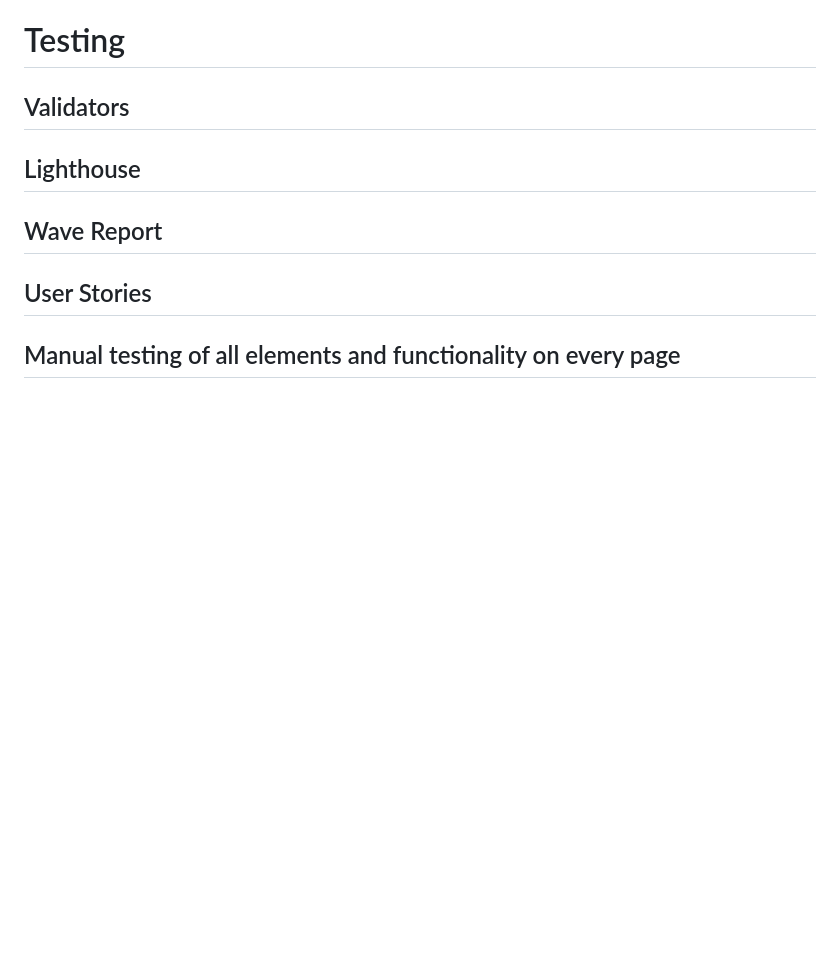
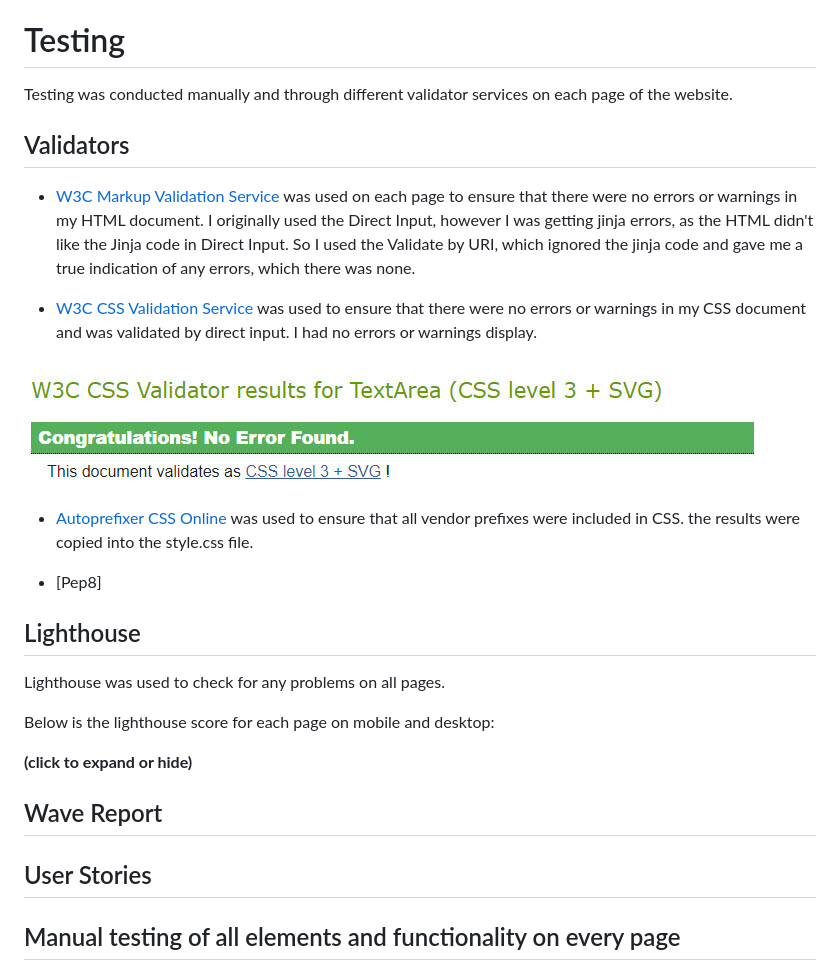
Before and after one commit to Medusas71/Megs-Italian-Kitchen, a Markdown page: TESTING.md, the part around the change. Drawn GitHub-style; pictures changed too: static/images/testing-images/w3c-css-validator-results.jpg (added); blank space fills up the shorter version.

Commit message:
Started completing the validators in Testing.md

```diff
--- a/TESTING.md
+++ b/TESTING.md
@@ -26,11 +26,36 @@
 <a id="testing"></a>
 # Testing
 
+Testing was conducted manually and through different validator services on each page of the website.
+
 <a id="validators"></a>
 ## Validators
 
+* [W3C Markup Validation Service](https://validator.w3.org/#validate_by_uri) was used on each page to
+ensure that there were no errors or warnings in my HTML document. I originally used the Direct Input,
+however I was getting jinja errors, as the HTML didn't like the Jinja code in Direct Input. So I used
+the Validate by URI, which ignored the jinja code and gave me a true indication of any errors, which
+there was none.
+
+* [W3C CSS Validation Service](https://jigsaw.w3.org/css-validator/#validate_by_input) was used to ensure
+that there were no errors or warnings in my CSS document and was validated by direct input. I had no errors
+or warnings display.
+
+![W3C CSS Validation Results](/static/images/testing-images/w3c-css-validator-results.jpg)
+
+* [Autoprefixer CSS Online](https://autoprefixer.github.io/) was used to ensure that all vendor prefixes
+were included in CSS. the results were copied into the style.css file.
+
+* [Pep8]
+
 <a id="lighthouse"></a>
 ## Lighthouse
+
+Lighthouse was used to check for any problems on all pages.
+
+Below is the lighthouse score for each page on mobile and desktop:
+
+<summary><b>(click to expand or hide)</b></summary>
 
 <a id="wave"></a>
 ## Wave Report
```
